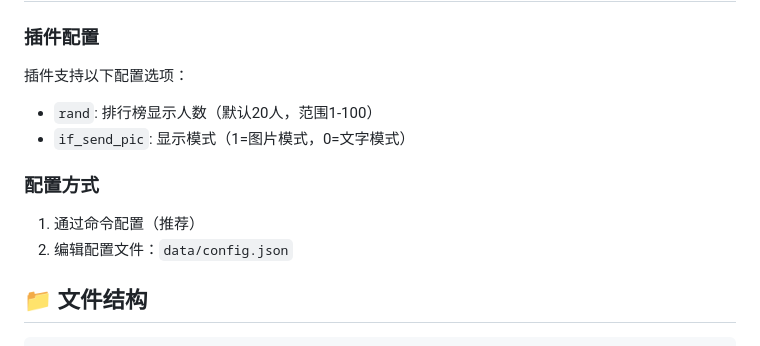
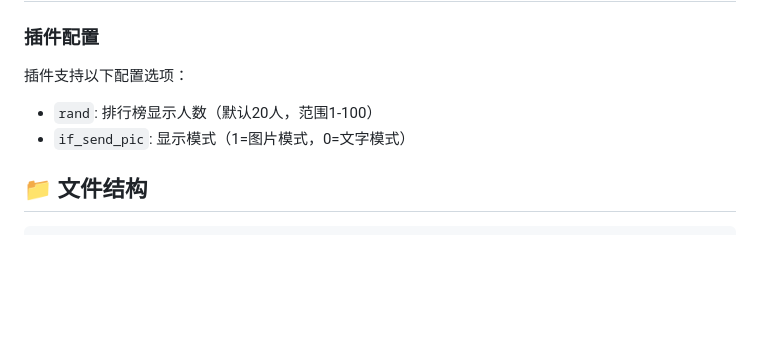
Before and after one commit to casama233/astrbot_plugin_message_stats, a Markdown page: README.md, the part around the change. GitHub-like rendering; blank space fills up the shorter version.

````diff
--- a/README.md
+++ b/README.md
@@ -79,10 +79,6 @@ git clone https://github.com/xiaoruange39/astrbot_plugin_message_stats.git
 - `rand`: 排行榜显示人数（默认20人，范围1-100）
 - `if_send_pic`: 显示模式（1=图片模式，0=文字模式）
 
-### 配置方式
-1. 通过命令配置（推荐）
-2. 编辑配置文件：`data/config.json`
-
 ## 📁 文件结构
 
 ```
````
